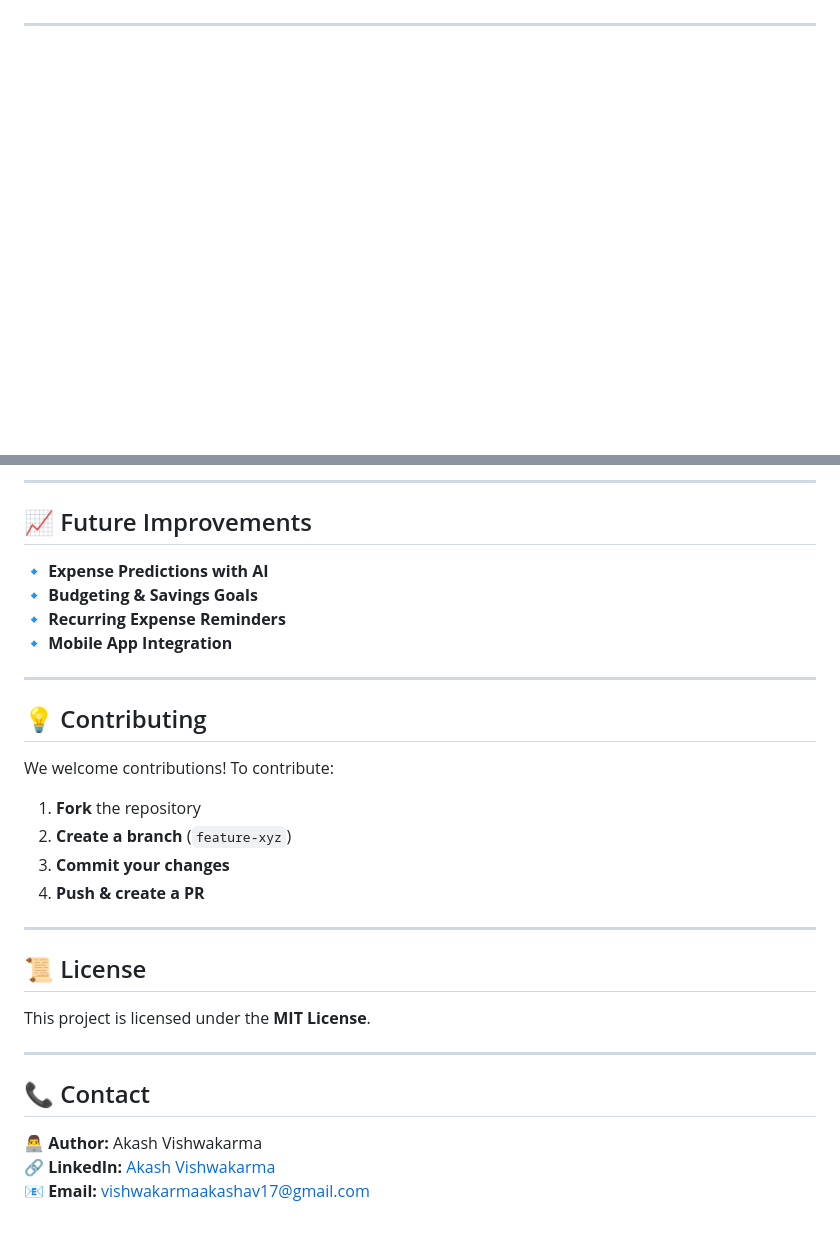
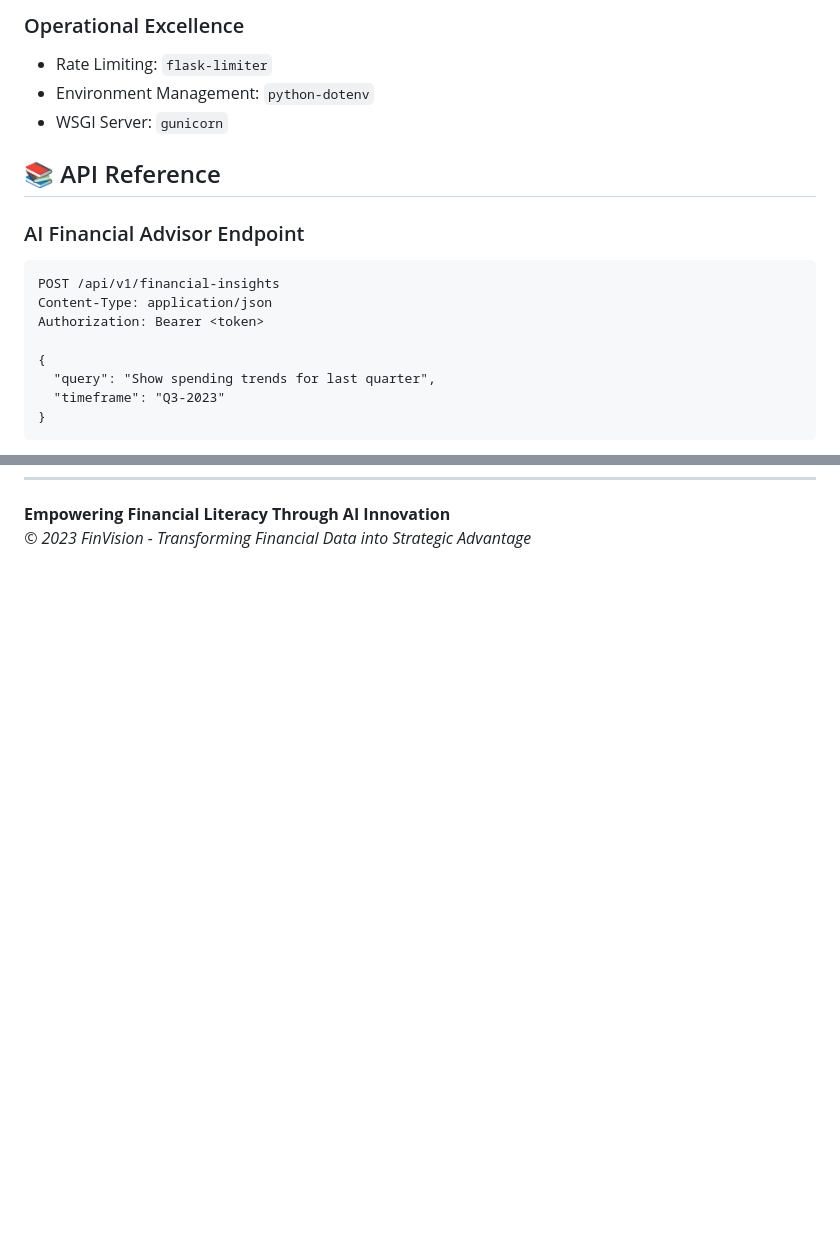
Before and after one commit to TechWithAkash/Expense_tracker, a Markdown page: README.md, 2 parts joined by grey strips. GitHub-like rendering; blank space fills up the shorter version.

````diff
--- a/README.md
+++ b/README.md
@@ -10,0 +89,19 @@ FinTrack is a powerful, AI-driven **expense tracking** application that helps us
+### Operational Excellence
+- Rate Limiting: `flask-limiter`
+- Environment Management: `python-dotenv`
+- WSGI Server: `gunicorn`
+
+## 📚 API Reference
+
+### AI Financial Advisor Endpoint
+```http
+POST /api/v1/financial-insights
+Content-Type: application/json
+Authorization: Bearer <token>
+
+{
+  "query": "Show spending trends for last quarter",
+  "timeframe": "Q3-2023"
+}
+```
+
@@ -90,33 +138,2 @@ FinTrack is a powerful, AI-driven **expense tracking** application that helps us
----
-
-## 📈 Future Improvements
-
-🔹 **Expense Predictions with AI**
-🔹 **Budgeting & Savings Goals**
-🔹 **Recurring Expense Reminders**
-🔹 **Mobile App Integration**
-
----
-
-## 💡 Contributing
-
-We welcome contributions! To contribute:
-
-1. **Fork** the repository
-2. **Create a branch** (`feature-xyz`)
-3. **Commit your changes**
-4. **Push & create a PR**
-
----
-
-## 📜 License
-
-This project is licensed under the **MIT License**.
-
----
-
-## 📞 Contact
-
-👨‍💻 **Author:** Akash Vishwakarma
-🔗 **LinkedIn:** [Akash Vishwakarma](https://www.linkedin.com/in/akashvishwakarma2004/)
-📧 **Email:** [vishwakarmaakashav17@gmail.com](mailto:vishwakarmaakashav17@gmail.com)
+**Empowering Financial Literacy Through AI Innovation**
+*© 2023 FinVision - Transforming Financial Data into Strategic Advantage*
````
Also changed, not shown: other parts of README.md (+110 -81 lines).
